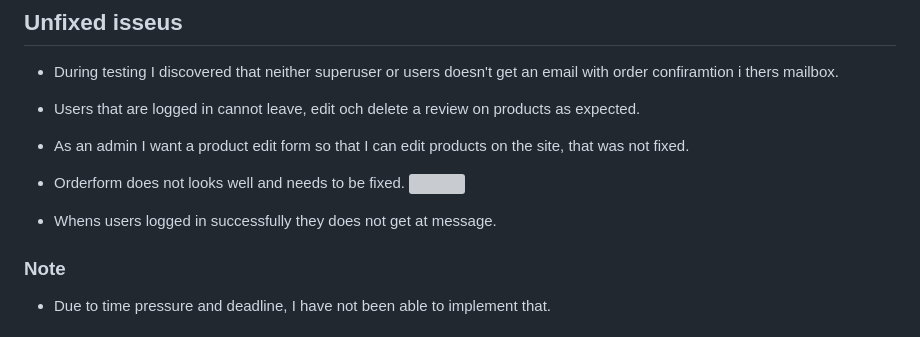
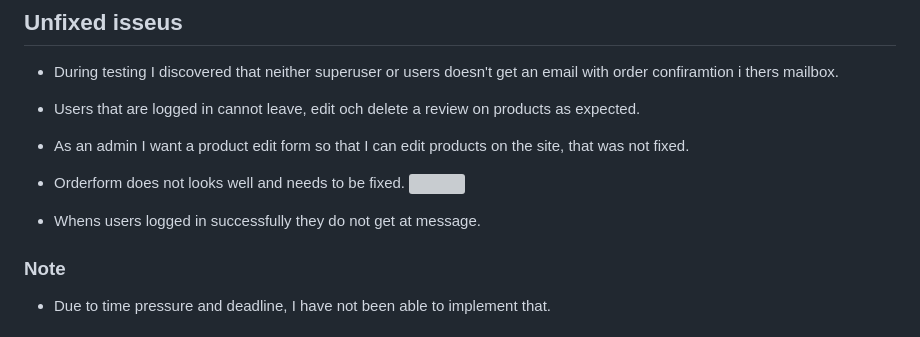
Before and after one commit to Meyaal/tea-house, a Markdown page: README.md, the part around the change. Rendered like a GitHub page; grey boxes are pictures that could not be loaded.

```diff
--- a/README.md
+++ b/README.md
@@ -438,7 +438,7 @@ os.environ.setdefault('STRIPE_SECRET_KEY', 'YOUR_VALUE_GOES_HERE')
 * Orderform does not looks well and needs to be fixed.
 ![](docs/Skärmavbild%202023-09-18%20kl.%2012.30.46.png)
 
-* Whens users logged in successfully they does not get at message.
+* Whens users logged in successfully they do not get at message.
 
 
 ### Note
```
